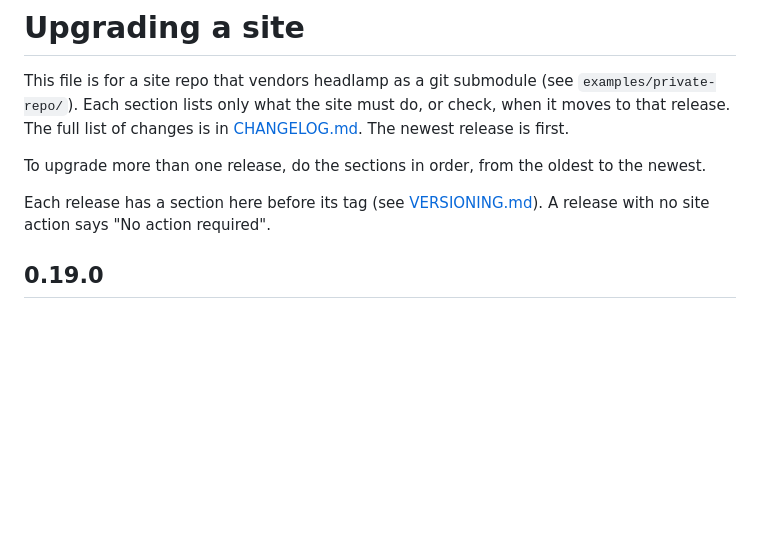
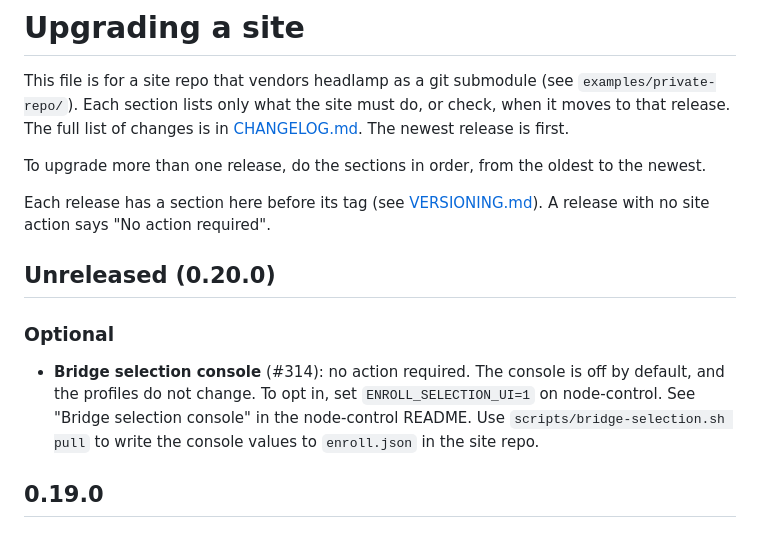
Before and after one commit to valentinalexeev/headlamp, a Markdown page: UPGRADING.md, the part around the change. Drawn GitHub-style; blank space fills up the shorter version.

```diff
--- a/UPGRADING.md
+++ b/UPGRADING.md
@@ -8,6 +8,14 @@ To upgrade more than one release, do the sections in order, from the oldest to t
 
 Each release has a section here before its tag (see [VERSIONING.md](VERSIONING.md)). A release with no site action
 says "No action required".
+
+## Unreleased (0.20.0)
+
+### Optional
+
+- **Bridge selection console** (#314): no action required. The console is off by default, and the profiles do not
+  change. To opt in, set `ENROLL_SELECTION_UI=1` on node-control. See "Bridge selection console" in the node-control
+  README. Use `scripts/bridge-selection.sh pull` to write the console values to `enroll.json` in the site repo.
 
 ## 0.19.0
 
```
Also changed, not shown: CHANGELOG.md (+4 -0 lines), apps/node-control/README.md (+74 -1 lines).
